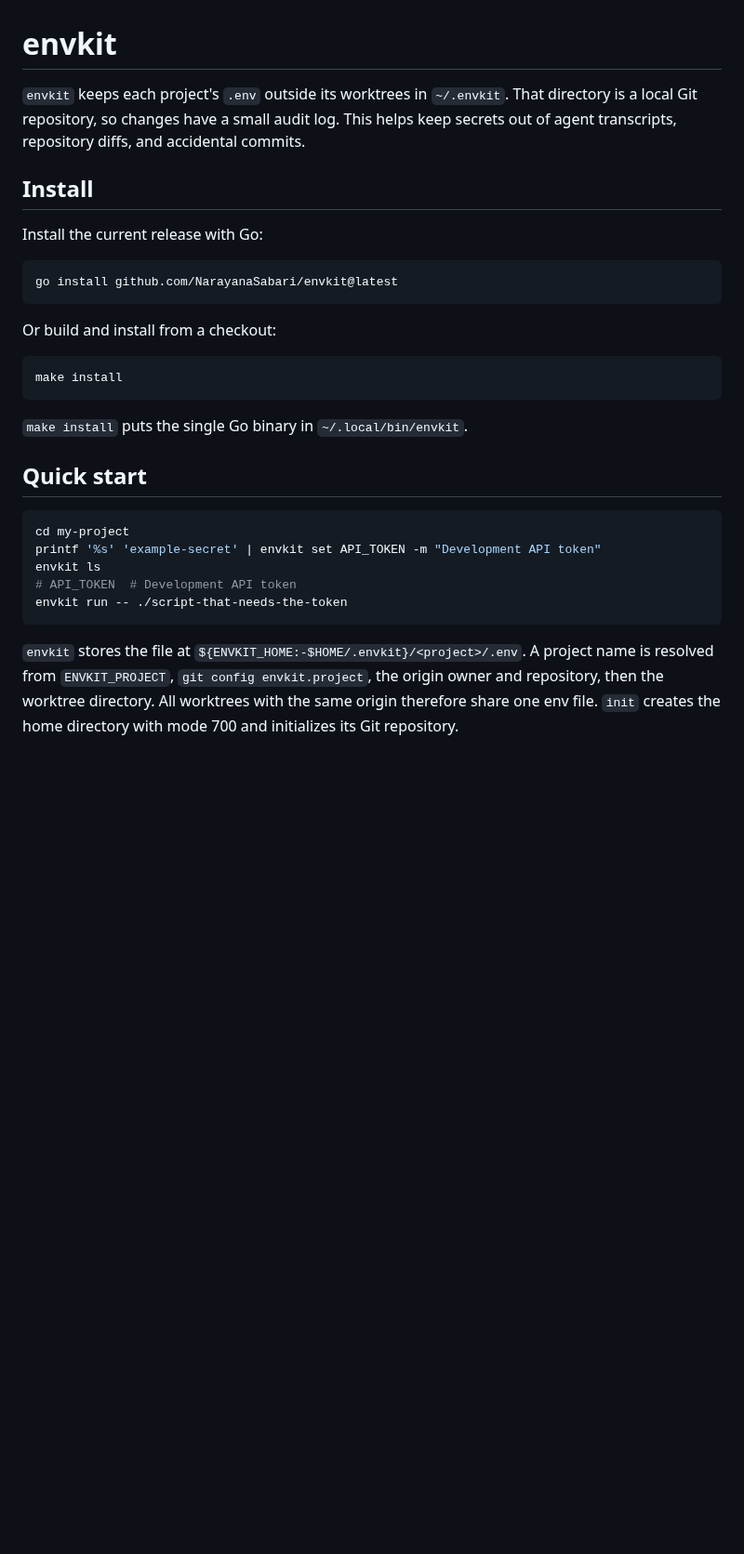
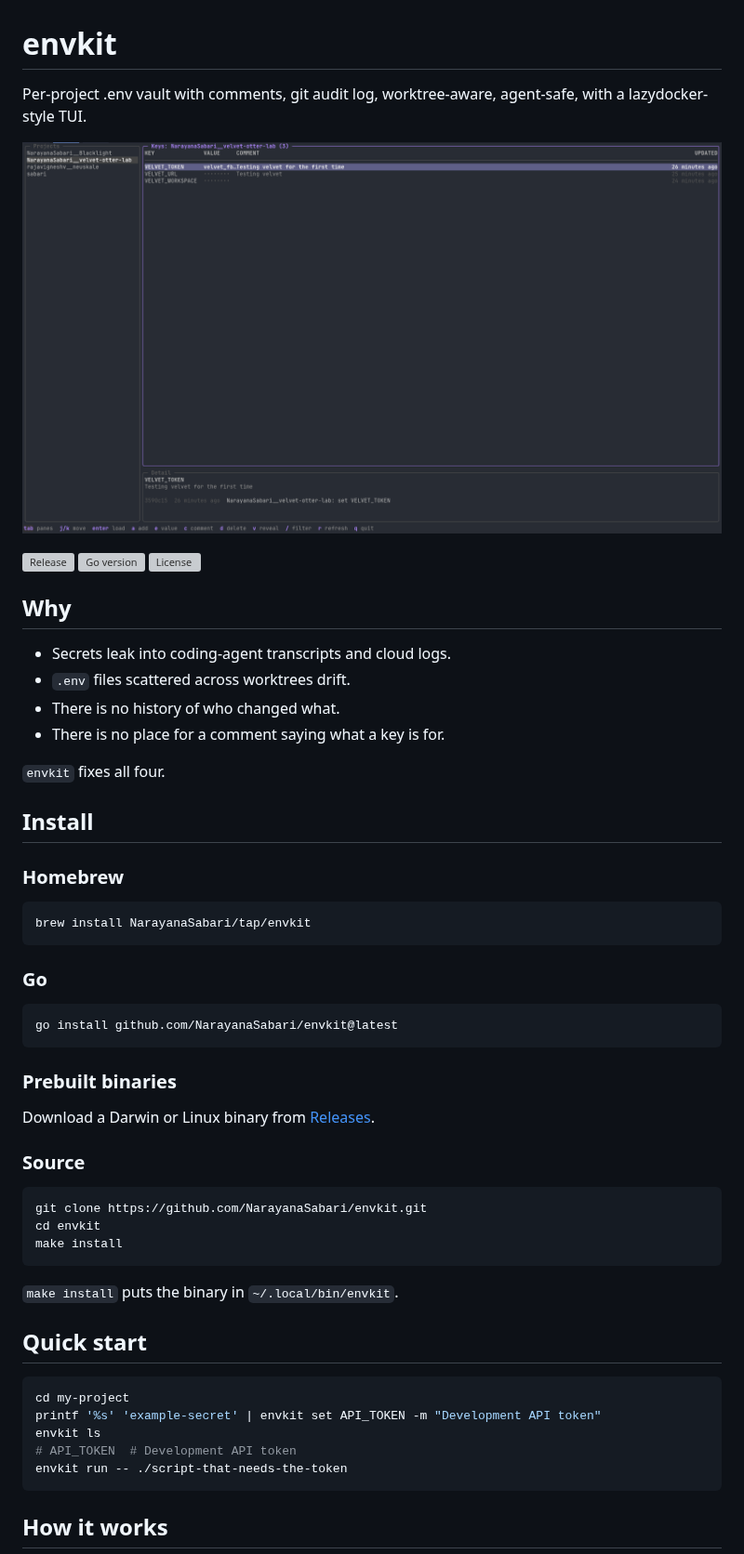
Before and after one commit to NarayanaSabari/envkit, a Markdown page: README.md, the part around one of its changes. Shown at 93% size. Rendered like a GitHub page; pictures changed too: docs/tui.png (added); blank space fills up the shorter version; grey boxes are pictures that could not be loaded.

Commit message:
Add project documentation and license

````diff
--- a/README.md
+++ b/README.md
@@ -1,24 +1,49 @@
 # envkit
 
-`envkit` keeps each project's `.env` outside its worktrees in `~/.envkit`.
-That directory is a local Git repository, so changes have a small audit log.
-This helps keep secrets out of agent transcripts, repository diffs, and accidental commits.
+Per-project .env vault with comments, git audit log, worktree-aware, agent-safe, with a lazydocker-style TUI.
+
+![envkit tui](docs/tui.png)
+
+[![Release](https://img.shields.io/github/v/release/NarayanaSabari/envkit)](https://github.com/NarayanaSabari/envkit/releases)
+[![Go version](https://img.shields.io/github/go-mod/go-version/NarayanaSabari/envkit)](go.mod)
+[![License](https://img.shields.io/github/license/NarayanaSabari/envkit)](LICENSE)
+
+## Why
+
+- Secrets leak into coding-agent transcripts and cloud logs.
+- `.env` files scattered across worktrees drift.
+- There is no history of who changed what.
+- There is no place for a comment saying what a key is for.
+
+`envkit` fixes all four.
 
 ## Install
 
-Install the current release with Go:
+### Homebrew
+
+```sh
+brew install NarayanaSabari/tap/envkit
+```
+
+### Go
 
 ```sh
 go install github.com/NarayanaSabari/envkit@latest
 ```
 
-Or build and install from a checkout:
+### Prebuilt binaries
+
+Download a Darwin or Linux binary from [Releases](https://github.com/NarayanaSabari/envkit/releases).
+
+### Source
 
 ```sh
+git clone https://github.com/NarayanaSabari/envkit.git
+cd envkit
 make install
 ```
 
-`make install` puts the single Go binary in `~/.local/bin/envkit`.
+`make install` puts the binary in `~/.local/bin/envkit`.
 
 ## Quick start
 
@@ -30,8 +55,5 @@ envkit ls
 envkit run -- ./script-that-needs-the-token
 ```
 
-`envkit` stores the file at `${ENVKIT_HOME:-$HOME/.envkit}/<project>/.env`.
-A project name is resolved from `ENVKIT_PROJECT`, `git config envkit.project`, the origin owner and repository, then the worktree directory.
-All worktrees with the same origin therefore share one env file.
-`init` creates the home directory with mode 700 and initializes its Git repository.
+## How it works
 
````
Also changed, not shown: other parts of README.md (+73 -23 lines), 1 other file.
